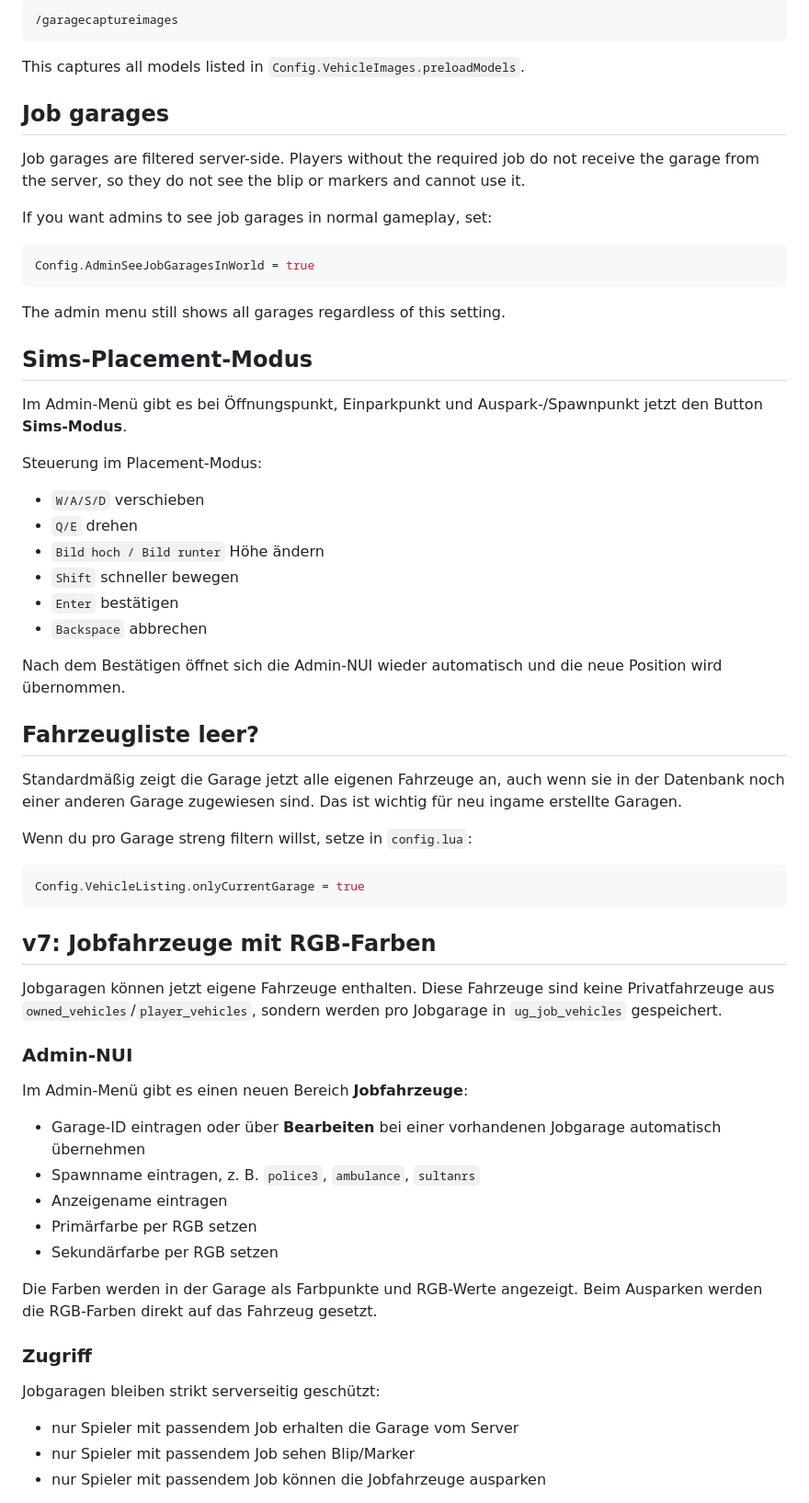
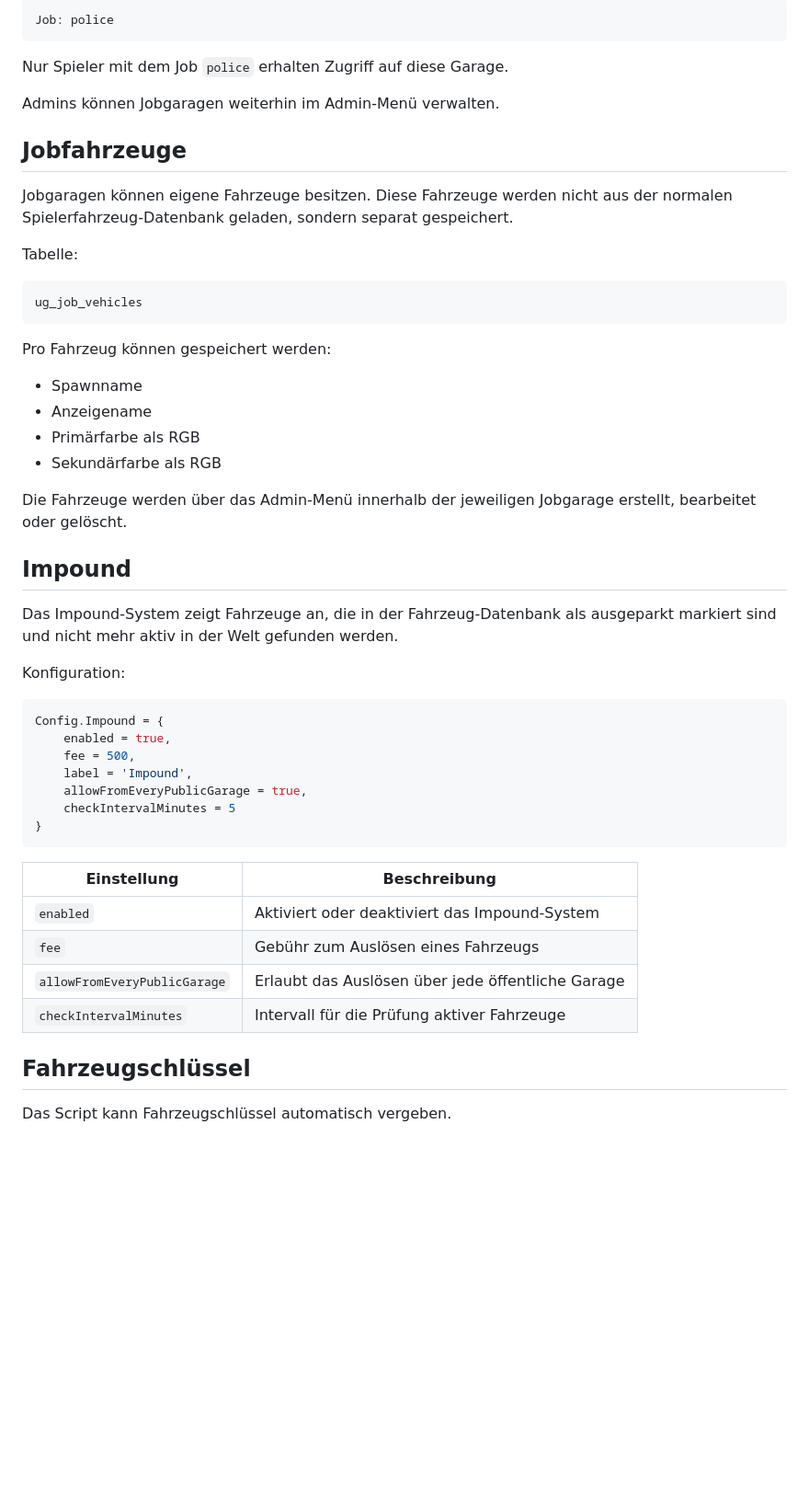
Before and after one commit to Validants/v_garage, a Markdown page: README.md, the part around one of its changes. Shown at 92% size. GitHub-like rendering; blank space fills up the shorter version.

````diff
--- a/README.md
+++ b/README.md
@@ -39,68 +178,55 @@ Or run ingame:
 
 ```txt
-/garagecaptureimages
+Job: police
 ```
 
-This captures all models listed in `Config.VehicleImages.preloadModels`.
+Nur Spieler mit dem Job `police` erhalten Zugriff auf diese Garage.
 
-## Job garages
+Admins können Jobgaragen weiterhin im Admin-Menü verwalten.
 
-Job garages are filtered server-side. Players without the required job do not receive the garage from the server, so they do not see the blip or markers and cannot use it.
+## Jobfahrzeuge
 
-If you want admins to see job garages in normal gameplay, set:
+Jobgaragen können eigene Fahrzeuge besitzen. Diese Fahrzeuge werden nicht aus der normalen Spielerfahrzeug-Datenbank geladen, sondern separat gespeichert.
+
+Tabelle:
+
+```txt
+ug_job_vehicles
+```
+
+Pro Fahrzeug können gespeichert werden:
+
+- Spawnname
+- Anzeigename
+- Primärfarbe als RGB
+- Sekundärfarbe als RGB
+
+Die Fahrzeuge werden über das Admin-Menü innerhalb der jeweiligen Jobgarage erstellt, bearbeitet oder gelöscht.
+
+## Impound
+
+Das Impound-System zeigt Fahrzeuge an, die in der Fahrzeug-Datenbank als ausgeparkt markiert sind und nicht mehr aktiv in der Welt gefunden werden.
+
+Konfiguration:
 
 ```lua
-Config.AdminSeeJobGaragesInWorld = true
+Config.Impound = {
+    enabled = true,
+    fee = 500,
+    label = 'Impound',
+    allowFromEveryPublicGarage = true,
+    checkIntervalMinutes = 5
+}
 ```
 
-The admin menu still shows all garages regardless of this setting.
+| Einstellung | Beschreibung |
+| --- | --- |
+| `enabled` | Aktiviert oder deaktiviert das Impound-System |
+| `fee` | Gebühr zum Auslösen eines Fahrzeugs |
+| `allowFromEveryPublicGarage` | Erlaubt das Auslösen über jede öffentliche Garage |
+| `checkIntervalMinutes` | Intervall für die Prüfung aktiver Fahrzeuge |
 
-## Sims-Placement-Modus
+## Fahrzeugschlüssel
 
-Im Admin-Menü gibt es bei Öffnungspunkt, Einparkpunkt und Auspark-/Spawnpunkt jetzt den Button **Sims-Modus**.
+Das Script kann Fahrzeugschlüssel automatisch vergeben.
 
-Steuerung im Placement-Modus:
-
-- `W/A/S/D` verschieben
-- `Q/E` drehen
-- `Bild hoch / Bild runter` Höhe ändern
-- `Shift` schneller bewegen
-- `Enter` bestätigen
-- `Backspace` abbrechen
-
-Nach dem Bestätigen öffnet sich die Admin-NUI wieder automatisch und die neue Position wird übernommen.
-
-
-## Fahrzeugliste leer?
-Standardmäßig zeigt die Garage jetzt alle eigenen Fahrzeuge an, auch wenn sie in der Datenbank noch einer anderen Garage zugewiesen sind. Das ist wichtig für neu ingame erstellte Garagen.
-
-Wenn du pro Garage streng filtern willst, setze in `config.lua`:
-
-```lua
-Config.VehicleListing.onlyCurrentGarage = true
-```
-
-## v7: Jobfahrzeuge mit RGB-Farben
-
-Jobgaragen können jetzt eigene Fahrzeuge enthalten. Diese Fahrzeuge sind keine Privatfahrzeuge aus `owned_vehicles`/`player_vehicles`, sondern werden pro Jobgarage in `ug_job_vehicles` gespeichert.
-
-### Admin-NUI
-
-Im Admin-Menü gibt es einen neuen Bereich **Jobfahrzeuge**:
-
-- Garage-ID eintragen oder über **Bearbeiten** bei einer vorhandenen Jobgarage automatisch übernehmen
-- Spawnname eintragen, z. B. `police3`, `ambulance`, `sultanrs`
-- Anzeigename eintragen
-- Primärfarbe per RGB setzen
-- Sekundärfarbe per RGB setzen
-
-Die Farben werden in der Garage als Farbpunkte und RGB-Werte angezeigt. Beim Ausparken werden die RGB-Farben direkt auf das Fahrzeug gesetzt.
-
-### Zugriff
-
-Jobgaragen bleiben strikt serverseitig geschützt:
-
-- nur Spieler mit passendem Job erhalten die Garage vom Server
-- nur Spieler mit passendem Job sehen Blip/Marker
-- nur Spieler mit passendem Job können die Jobfahrzeuge ausparken
-
````
Also changed, not shown: other parts of README.md (+272 -188 lines).
